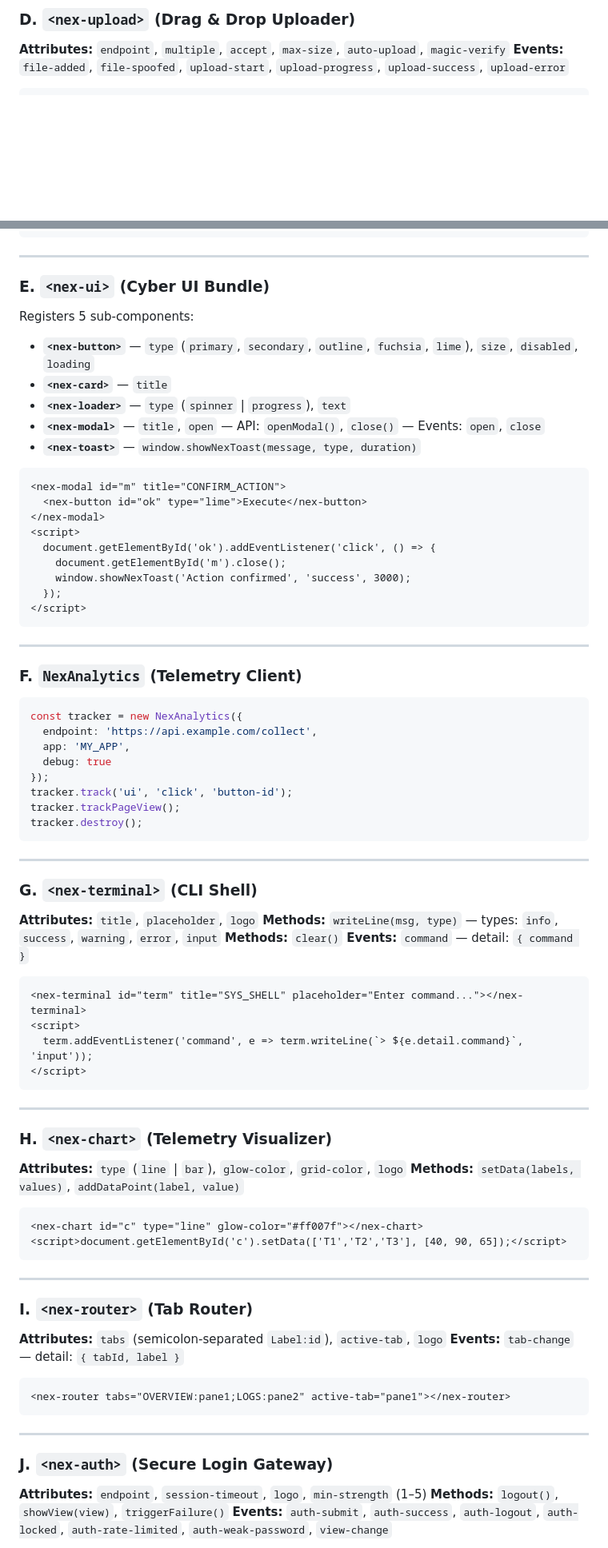
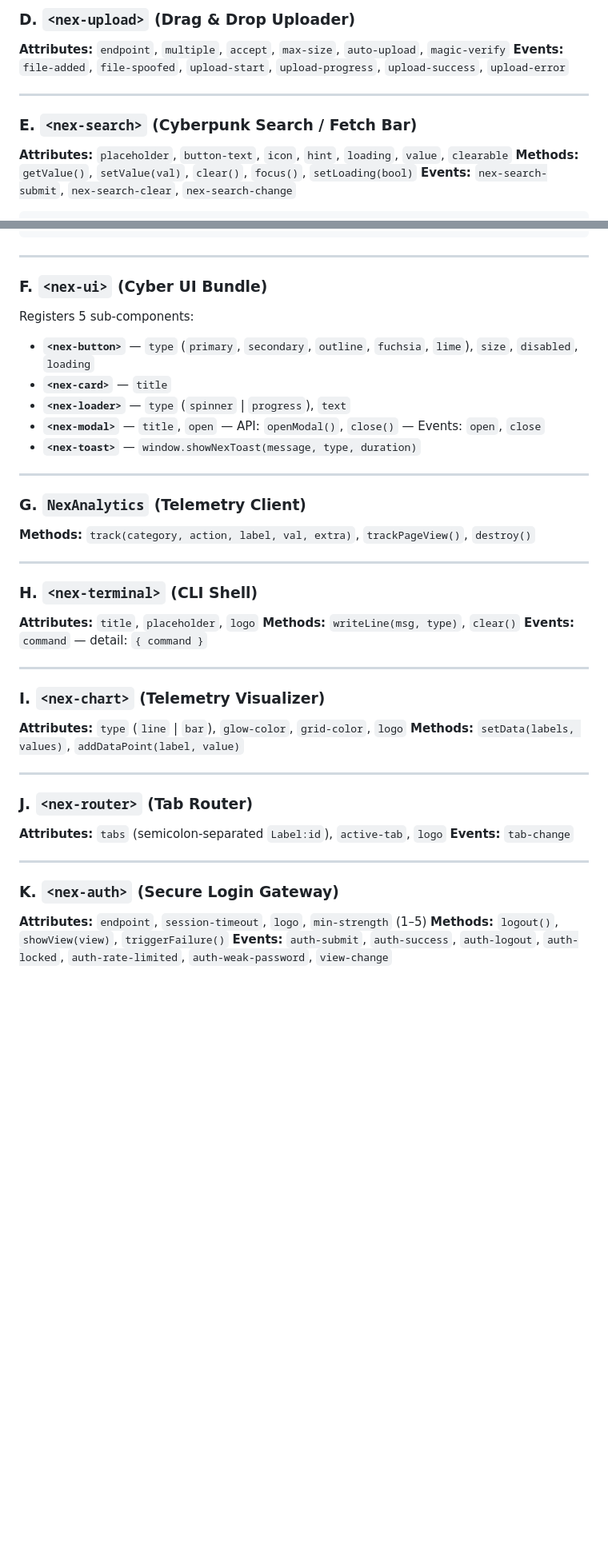
Before and after one commit to abhinavgautam08/nex-sdk, a Markdown page: README.md, 2 parts joined by grey strips. Shown at 80% size. GitHub-like rendering; blank space fills up the shorter version.

````diff
--- a/README.md
+++ b/README.md
@@ -197,4 +206,11 @@ Drop this block at the top of your `<body>` for complete protection:
 **Attributes:** `endpoint`, `multiple`, `accept`, `max-size`, `auto-upload`, `magic-verify`
 **Events:** `file-added`, `file-spoofed`, `upload-start`, `upload-progress`, `upload-success`, `upload-error`
 
+---
+
+### E. `<nex-search>` (Cyberpunk Search / Fetch Bar)
+**Attributes:** `placeholder`, `button-text`, `icon`, `hint`, `loading`, `value`, `clearable`
+**Methods:** `getValue()`, `setValue(val)`, `clear()`, `focus()`, `setLoading(bool)`
+**Events:** `nex-search-submit`, `nex-search-clear`, `nex-search-change`
+
 ```html
@@ -214,7 +219,7 @@ Drop this block at the top of your `<body>` for complete protection:
 
 ---
 
-### E. `<nex-ui>` (Cyber UI Bundle)
+### F. `<nex-ui>` (Cyber UI Bundle)
 Registers 5 sub-components:
 - **`<nex-button>`** — `type` (`primary`, `secondary`, `outline`, `fuchsia`, `lime`), `size`, `disabled`, `loading`
 - **`<nex-card>`** — `title`
@@ -222,71 +227,33 @@ Registers 5 sub-components:
 - **`<nex-modal>`** — `title`, `open` — API: `openModal()`, `close()` — Events: `open`, `close`
 - **`<nex-toast>`** — `window.showNexToast(message, type, duration)`
 
-```html
-<nex-modal id="m" title="CONFIRM_ACTION">
-  <nex-button id="ok" type="lime">Execute</nex-button>
-</nex-modal>
-<script>
-  document.getElementById('ok').addEventListener('click', () => {
-    document.getElementById('m').close();
-    window.showNexToast('Action confirmed', 'success', 3000);
-  });
-</script>
-```
+---
+
+### G. `NexAnalytics` (Telemetry Client)
+**Methods:** `track(category, action, label, val, extra)`, `trackPageView()`, `destroy()`
 
 ---
 
-### F. `NexAnalytics` (Telemetry Client)
-```javascript
-const tracker = new NexAnalytics({
-  endpoint: 'https://api.example.com/collect',
-  app: 'MY_APP',
-  debug: true
-});
-tracker.track('ui', 'click', 'button-id');
-tracker.trackPageView();
-tracker.destroy();
-```
+### H. `<nex-terminal>` (CLI Shell)
+**Attributes:** `title`, `placeholder`, `logo`
+**Methods:** `writeLine(msg, type)`, `clear()`
+**Events:** `command` — detail: `{ command }`
 
 ---
 
-### G. `<nex-terminal>` (CLI Shell)
-**Attributes:** `title`, `placeholder`, `logo`
-**Methods:** `writeLine(msg, type)` — types: `info`, `success`, `warning`, `error`, `input`
-**Methods:** `clear()`
-**Events:** `command` — detail: `{ command }`
-
-```html
-<nex-terminal id="term" title="SYS_SHELL" placeholder="Enter command..."></nex-terminal>
-<script>
-  term.addEventListener('command', e => term.writeLine(`> ${e.detail.command}`, 'input'));
-</script>
-```
+### I. `<nex-chart>` (Telemetry Visualizer)
+**Attributes:** `type` (`line` | `bar`), `glow-color`, `grid-color`, `logo`
+**Methods:** `setData(labels, values)`, `addDataPoint(label, value)`
 
 ---
 
-### H. `<nex-chart>` (Telemetry Visualizer)
-**Attributes:** `type` (`line` | `bar`), `glow-color`, `grid-color`, `logo`
-**Methods:** `setData(labels, values)`, `addDataPoint(label, value)`
-
-```html
-<nex-chart id="c" type="line" glow-color="#ff007f"></nex-chart>
-<script>document.getElementById('c').setData(['T1','T2','T3'], [40, 90, 65]);</script>
-```
+### J. `<nex-router>` (Tab Router)
+**Attributes:** `tabs` (semicolon-separated `Label:id`), `active-tab`, `logo`
+**Events:** `tab-change`
 
 ---
 
-### I. `<nex-router>` (Tab Router)
-**Attributes:** `tabs` (semicolon-separated `Label:id`), `active-tab`, `logo`
-**Events:** `tab-change` — detail: `{ tabId, label }`
-
-```html
-<nex-router tabs="OVERVIEW:pane1;LOGS:pane2" active-tab="pane1"></nex-router>
-```
-
----
-
-### J. `<nex-auth>` (Secure Login Gateway)
+### K. `<nex-auth>` (Secure Login Gateway)
 **Attributes:** `endpoint`, `session-timeout`, `logo`, `min-strength` (1–5)
 **Methods:** `logout()`, `showView(view)`, `triggerFailure()`
 **Events:** `auth-submit`, `auth-success`, `auth-logout`, `auth-locked`, `auth-rate-limited`, `auth-weak-password`, `view-change`
````
Also changed, not shown: other parts of README.md (+176 -256 lines).
